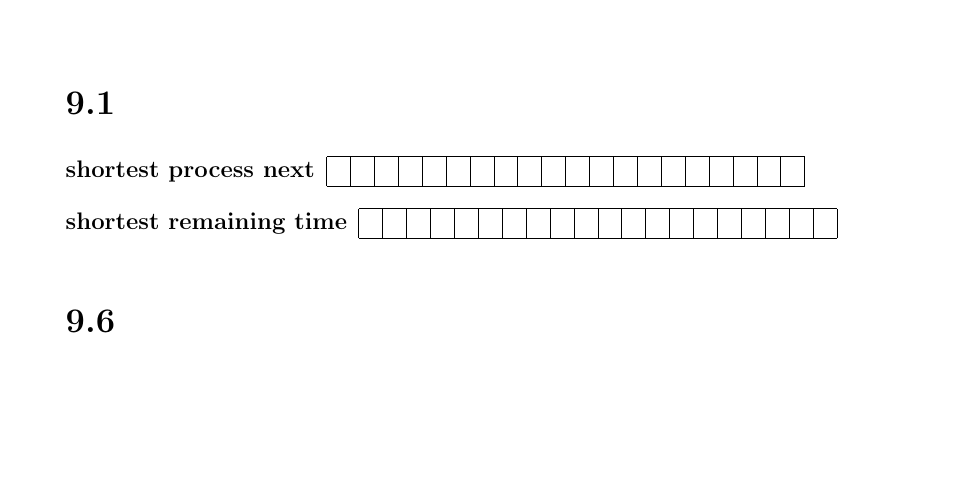
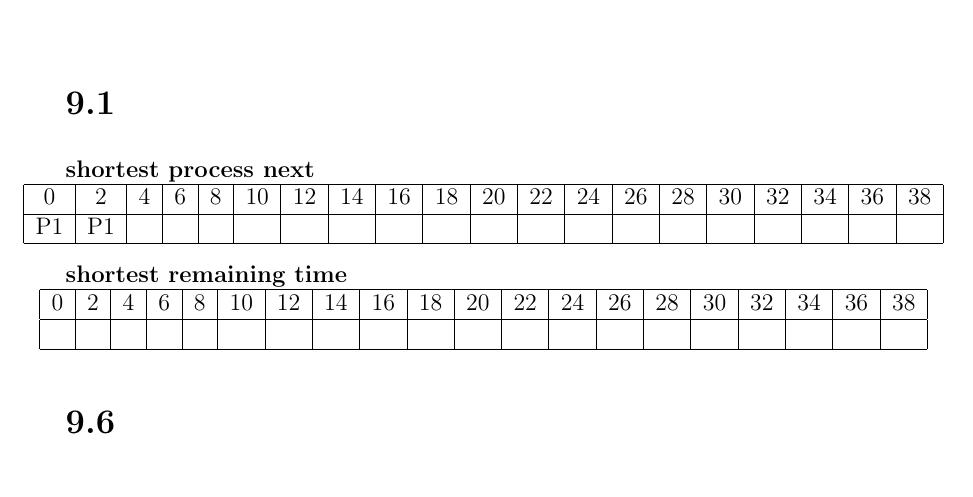
Before and after one commit to deKronkelers/NWI-IBC019_assigment7, a LaTeX problem sheet (assignment7_s4549775.tex): part of the page, cut so that both start at the same text, the shorter picture padded with empty space. Compiled offline with pdfLaTeX.

Commit message:
Indicate time in ms and set width to linewidth.

```diff
--- a/assignment7_s4549775.tex
+++ b/assignment7_s4549775.tex
@@ -16,19 +16,27 @@
 
 \section*{9.1}
 \begin{description}
-	\item[shortest process next]
-	\begin{tabular}{|c|c|c|c|c|c|c|c|c|c|c|c|c|c|c|c|c|c|c|c|}
-		\hline
-		& & & & & & & & & & & & & & & & & & & \\
-		\hline
-	\end{tabular}
+	\item[shortest process next] \hfill \\
+	\makebox[\linewidth]{
+		\begin{tabular}{|c|c|c|c|c|c|c|c|c|c|c|c|c|c|c|c|c|c|c|c|}
+			\hline
+			0 & 2 & 4 & 6 & 8 & 10 & 12 & 14 & 16 & 18 & 20 & 22 & 24 & 26 & 28 & 30 & 32 & 34 & 36 & 38\\
+			\hline
+			P1 & P1 & & & & & & & & & & & & & & & & & & \\
+			\hline
+		\end{tabular}
+	}
 
-	\item[shortest remaining time]
-	\begin{tabular}{|c|c|c|c|c|c|c|c|c|c|c|c|c|c|c|c|c|c|c|c|}
-		\hline
-		& & & & & & & & & & & & & & & & & & & \\
-		\hline
-	\end{tabular}
+	\item[shortest remaining time] \hfill \\
+	\makebox[\linewidth]{
+		\begin{tabular}{|c|c|c|c|c|c|c|c|c|c|c|c|c|c|c|c|c|c|c|c|}
+			\hline
+			0 & 2 & 4 & 6 & 8 & 10 & 12 & 14 & 16 & 18 & 20 & 22 & 24 & 26 & 28 & 30 & 32 & 34 & 36 & 38\\
+			\hline
+			& & & & & & & & & & & & & & & & & & & \\
+			\hline
+		\end{tabular}
+	}
 \end{description}
 
 \section*{9.6}
```
